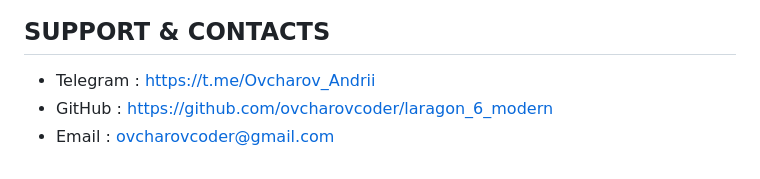
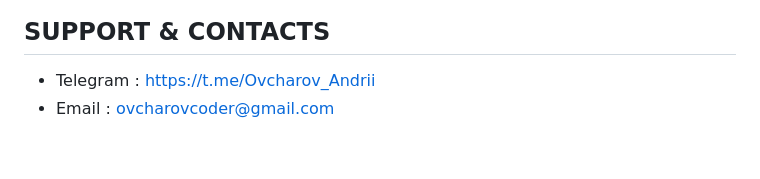
Before and after one commit to ovcharovcoder/laragon_6_modern, a Markdown page: README.md, the part around the change. Drawn GitHub-style.

```diff
--- a/README.md
+++ b/README.md
@@ -142,5 +142,4 @@ Laragon_6.0_Modern_Setup.exe /DIR="D:\MyWebServer"
 
 ## SUPPORT & CONTACTS
 - Telegram  :  https://t.me/Ovcharov_Andrii
-- GitHub    :  https://github.com/ovcharovcoder/laragon_6_modern
 - Email     :  ovcharovcoder@gmail.com
```
